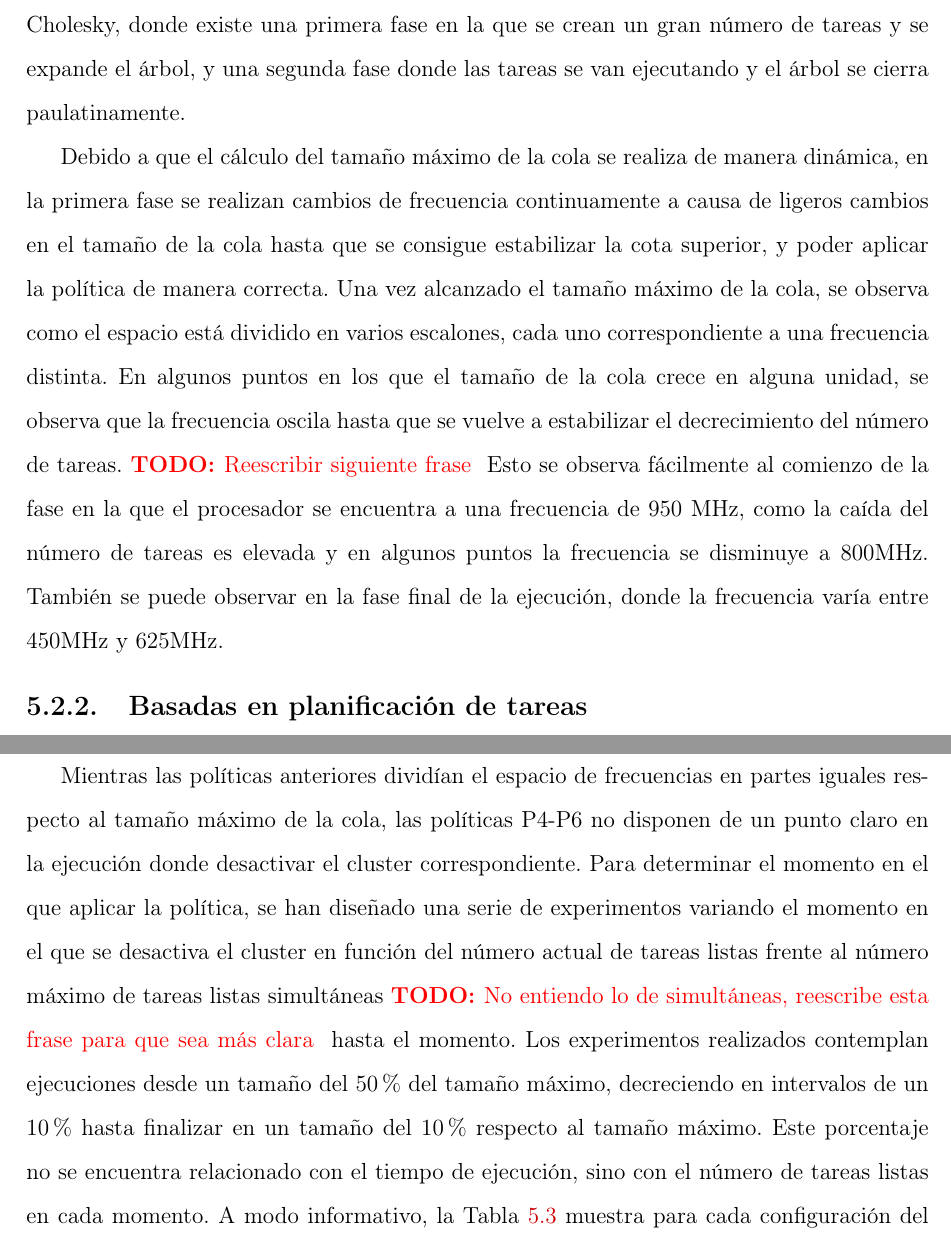
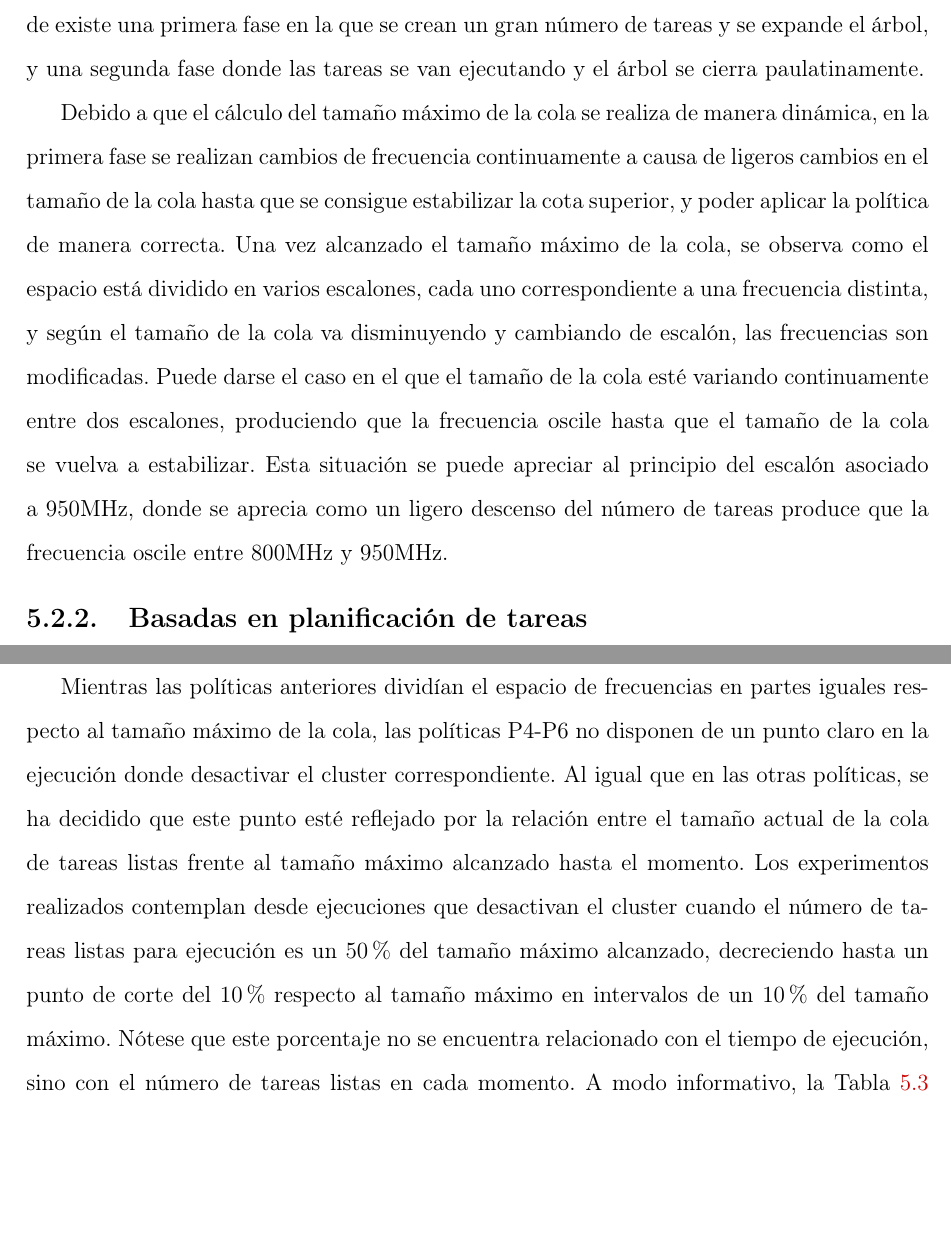
Before and after one commit to luismacostero/MemoriaTFM, a LaTeX document (principal.tex, which reads chapter5.tex): two parts of pages 68 and 83 of 96, joined at a grey line, cut so that both start at the same text, the shorter picture padded with empty space. Compiled offline with pdfLaTeX.

Commit message:
Corregidas sugerencias capítulo 5, a falta de gráficas y nombres para las políticas

```diff
--- a/chapter5.tex
+++ b/chapter5.tex
@@ -374,12 +374,12 @@ correcta. Una vez alcanzado el tamaño máximo de la cola, se observa
 como el espacio está dividido en varios escalones, cada uno correspondiente
-a una frecuencia distinta. En algunos puntos en los que el tamaño de la
-cola crece en alguna unidad, se observa que la frecuencia oscila hasta que
-se vuelve a estabilizar el decrecimiento del número de tareas. \todo{Reescribir siguiente frase} Esto se
-observa fácilmente al comienzo de la fase en la que el procesador se
-encuentra a una frecuencia de 950 MHz, como la caída del número de tareas
-es elevada y en algunos puntos la frecuencia se disminuye a 800MHz. También
-se puede observar en la fase final de la ejecución, donde la frecuencia
-varía entre 450MHz y 625MHz.
+a una frecuencia distinta, y según el tamaño de la cola va disminuyendo y
+cambiando de escalón, las frecuencias son modificadas. Puede darse el caso
+en el que el tamaño de la cola esté variando continuamente entre dos
+escalones, produciendo que la frecuencia oscile hasta que el tamaño de la
+cola se vuelva a estabilizar. Esta situación se puede apreciar al principio
+del escalón asociado a 950MHz, donde se aprecia como un ligero descenso del
+número de tareas produce que la frecuencia oscile entre 800MHz y 950MHz.
+
 
 \subsection[Basadas en planificación de tareas (P4, P5 y P6)]{Basadas en planificación de tareas}
 
@@ -997,14 +995,13 @@ a una ejecución normal.
 Mientras las políticas anteriores dividían el espacio de frecuencias en
 partes iguales respecto al tamaño máximo de la cola, las políticas P4-P6 no
 disponen de un punto claro en la ejecución donde desactivar el cluster
-correspondiente. Para determinar el momento en el que aplicar la política,
-se han diseñado una serie de experimentos variando el momento en el que se
-desactiva el cluster en función del número actual de tareas listas frente
-al número máximo de tareas listas simultáneas \todo{No entiendo lo de simultáneas,
-reescribe esta frase para que sea más clara} hasta el momento. Los
-experimentos realizados contemplan ejecuciones desde un tamaño del $50\%$
-del tamaño máximo, decreciendo en intervalos de un $10\%$ hasta finalizar
-en un tamaño del $10\%$ respecto al tamaño máximo. Este
-porcentaje no se encuentra relacionado con el tiempo de ejecución, sino con
-el número de tareas listas en cada momento. A modo informativo, la
-Tabla~\ref{tab:tam-colas-tiempo} muestra para cada configuración del tamaño
+correspondiente. Al igual que en las otras políticas, se ha decidido que
+este punto esté reflejado por la relación entre el tamaño actual de la cola
+de tareas listas frente al tamaño máximo alcanzado hasta el momento. Los
+experimentos realizados contemplan desde ejecuciones que desactivan el
+cluster cuando el número de tareas listas para ejecución es un $50\%$ del
+tamaño máximo alcanzado, decreciendo hasta un punto de corte del $10\%$
+respecto al tamaño máximo en intervalos de un $10\%$ del tamaño máximo.
+Nótese que este porcentaje no se encuentra relacionado con el tiempo de
+ejecución, sino con el número de tareas listas en cada momento. A modo
+informativo, la Tabla~\ref{tab:tam-colas-tiempo} muestra para cada
@@ -1014,3 +1011,4 @@ desactivado para la política P4 y la plataforma \juno.
+\juno.
 
 \begin{table}
   \centering
```
Also changed, not shown: Plots/Modelos_consumo/apagadoJuno.eps, Plots/Modelos_consumo/apagadoOdroid.eps, chapter5.tex (30 more changed lines).
